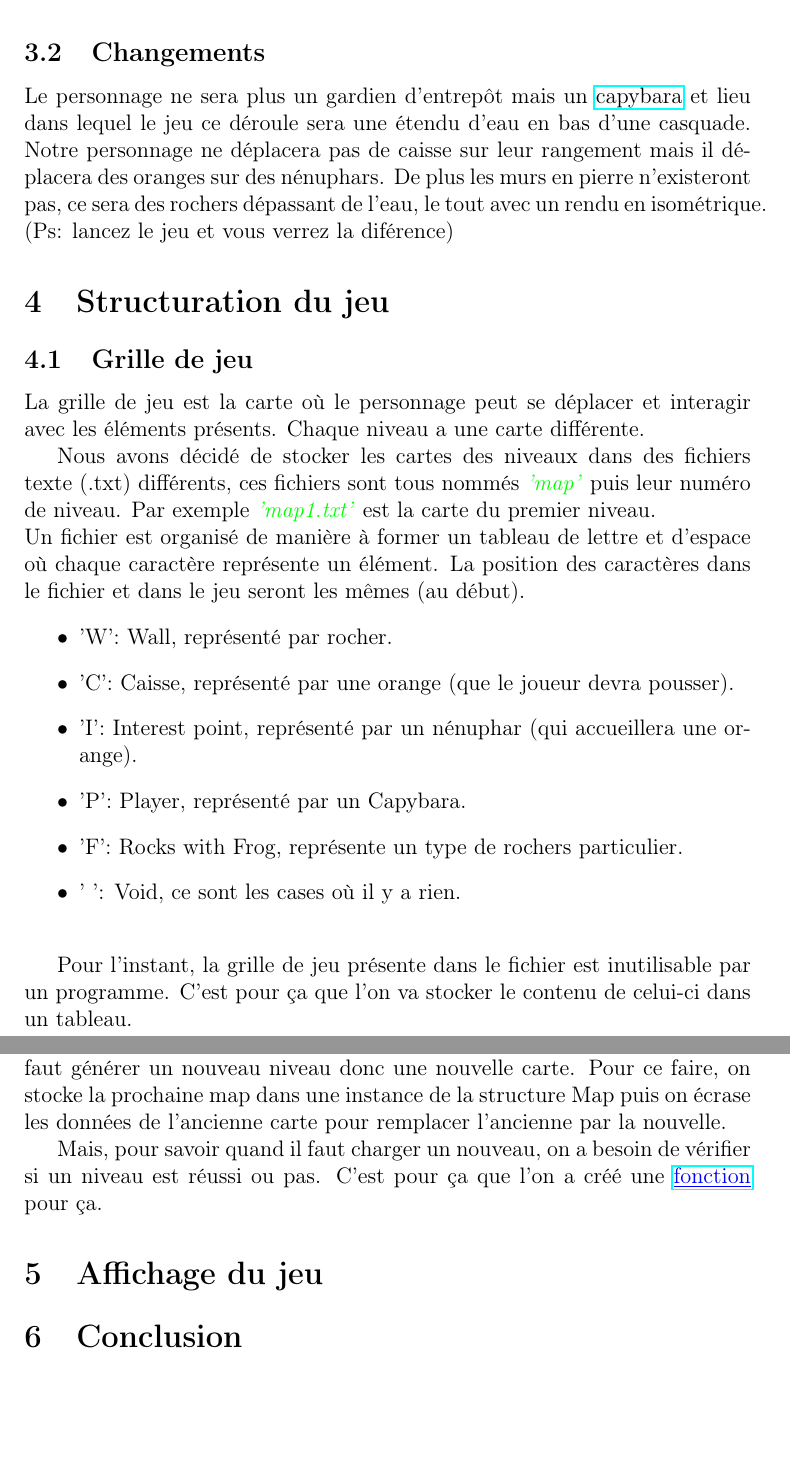
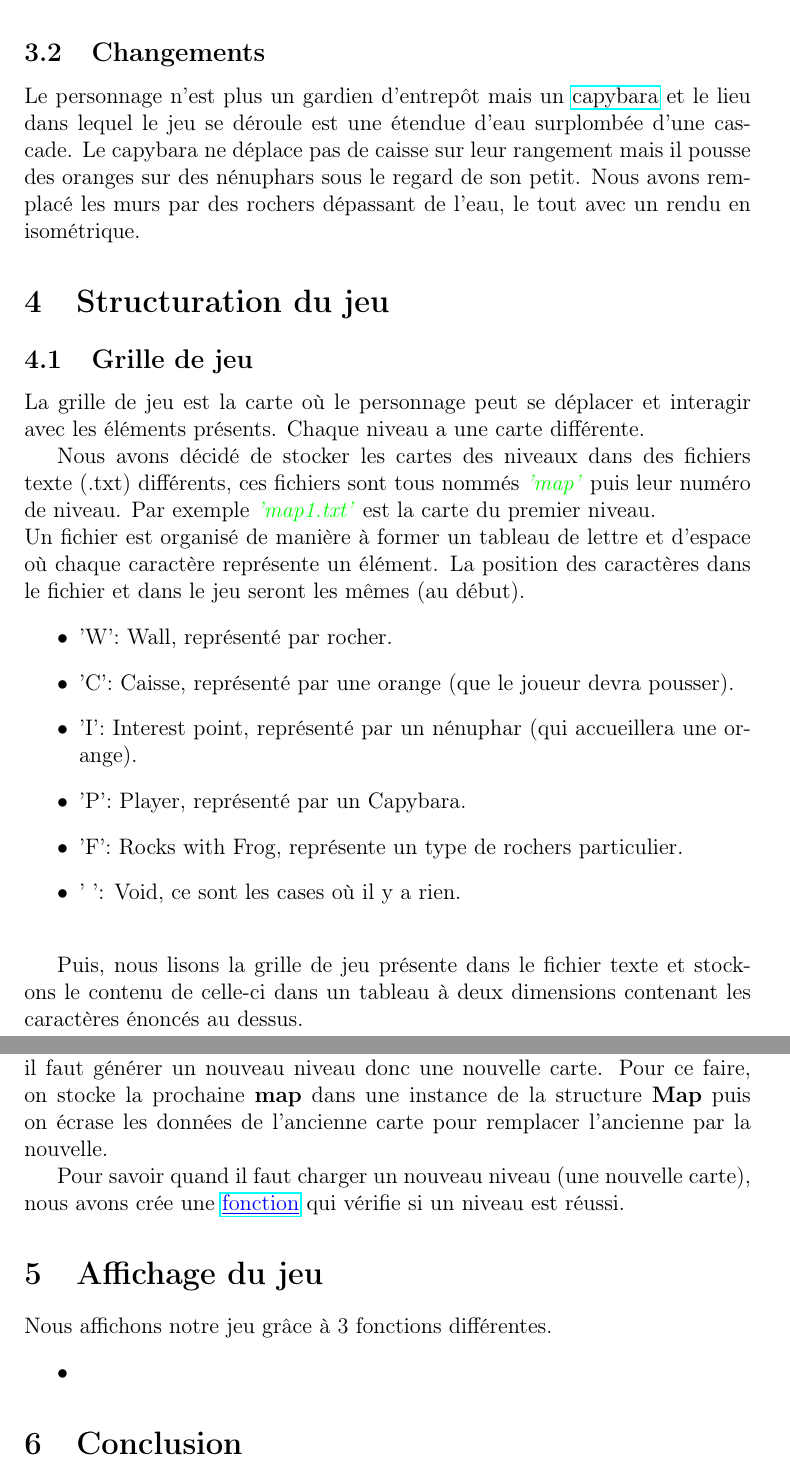
Before and after one commit to Eclynos/sokoban, a LaTeX document (rapport/rapport.tex): two parts of pages 3 and 6 of 6, joined at a grey line, cut so that both start at the same text, the shorter picture padded with empty space. Compiled offline with pdfLaTeX.

Commit message:
little corrections

```diff
--- a/rapport/rapport.tex
+++ b/rapport/rapport.tex
@@ -75,9 +75,8 @@ Pour cette section on vous renvoie sur la \href{../doc/redirect.html}{page d'acc
 
 
    \subsection{Changements}
-       Le personnage ne sera plus un gardien d'entrepôt mais un \href{https://fr.wikipedia.org/wiki/Hydrochoerus_hydrochaeris}{capybara} et lieu dans lequel le jeu ce déroule sera une étendu d'eau en bas d'une casquade. Notre personnage ne déplacera pas de caisse sur leur rangement mais il déplacera des oranges sur des nénuphars.
-       De plus les murs en pierre n'existeront pas, ce sera des rochers dépassant de l'eau, le tout avec un rendu en isométrique.
-       (Ps: lancez le jeu et vous verrez la diférence)
+       Le personnage n'est plus un gardien d'entrepôt mais un \href{https://fr.wikipedia.org/wiki/Hydrochoerus_hydrochaeris}{capybara} et le lieu dans lequel le jeu se déroule est une étendue d'eau surplombée d'une cascade. Le capybara ne déplace pas de caisse sur leur rangement mais il pousse des oranges sur des nénuphars sous le regard de son petit.
+       Nous avons remplacé les murs par des rochers dépassant de l'eau, le tout avec un rendu en isométrique.
 
 
 \section{Structuration du jeu}
@@ -100,8 +99,7 @@ Pour cette section on vous renvoie sur la \href{../doc/redirect.html}{page d'acc
        \end{itemize}
 
 
-       Pour l'instant, la grille de jeu présente dans le fichier est inutilisable par un programme. C'est pour ça que l'on va stocker le contenu de celui-ci dans un tableau.
-
+       Puis, nous lisons la grille de jeu présente dans le fichier texte et stockons le contenu de celle-ci dans un tableau à deux dimensions contenant les caractères énoncés au dessus.
 
        Mais tout d'abord laissez moi vous présenter la structure qui va accueillir notre grille de jeu et pas que. Nous avons nommé cette structure \href{../doc/html/struct_map.html}{\textcolor{blue}{\underline{Map}}}. Elle contient plusieurs attribut expliqués dans la \href{../doc/html/struct_map.html}{\textcolor{blue}{\textit{documentation}}}, ici nous allons nous concentré sur les attribut utile à l'exécution du jeu et non à l'affichage des textures. \\
 
@@ -152,17 +145,20 @@ Pour cette section on vous renvoie sur la \href{../doc/redirect.html}{page d'acc
        \subsubsection{Prochain niveau}
 
 
-       A chaque fin de niveau, une fois que les objectifs de la carte sont remplis, il faut générer un nouveau niveau donc une nouvelle carte.
-       Pour ce faire, on stocke la prochaine map dans une instance de la structure Map puis on écrase les données de l'ancienne carte pour remplacer l'ancienne par la nouvelle.
+       À chaque fin de niveau, une fois que les objectifs de la carte sont remplis, il faut générer un nouveau niveau donc une nouvelle carte.
+       Pour ce faire, on stocke la prochaine \textbf{map} dans une instance de la structure \textbf{Map} puis on écrase les données de l'ancienne carte pour remplacer l'ancienne par la nouvelle.
 
-
-       Mais, pour savoir quand il faut charger un nouveau, on a besoin de vérifier si un niveau est réussi ou pas. C'est pour ça que l'on a créé une \href{../doc/html/move_8h.html}{\textcolor{blue}{\underline{fonction}}} pour ça.
-
+       Pour savoir quand il faut charger un nouveau niveau (une nouvelle carte), nous avons crée une \href{../doc/html/move_8h.html}{\textcolor{blue}{\underline{fonction}}} qui vérifie si un niveau est réussi.
 
 
 
 \section{Affichage du jeu}
-% Comment on affiche le tout
+
+
+Nous affichons notre jeu grâce à 3 fonctions différentes.
+\begin{itemize}
+    \item
+\end{itemize}
 
 
 % Récap arboresence projet ou pas
```
Also changed, not shown: rapport/rapport.tex (19 more changed lines).
